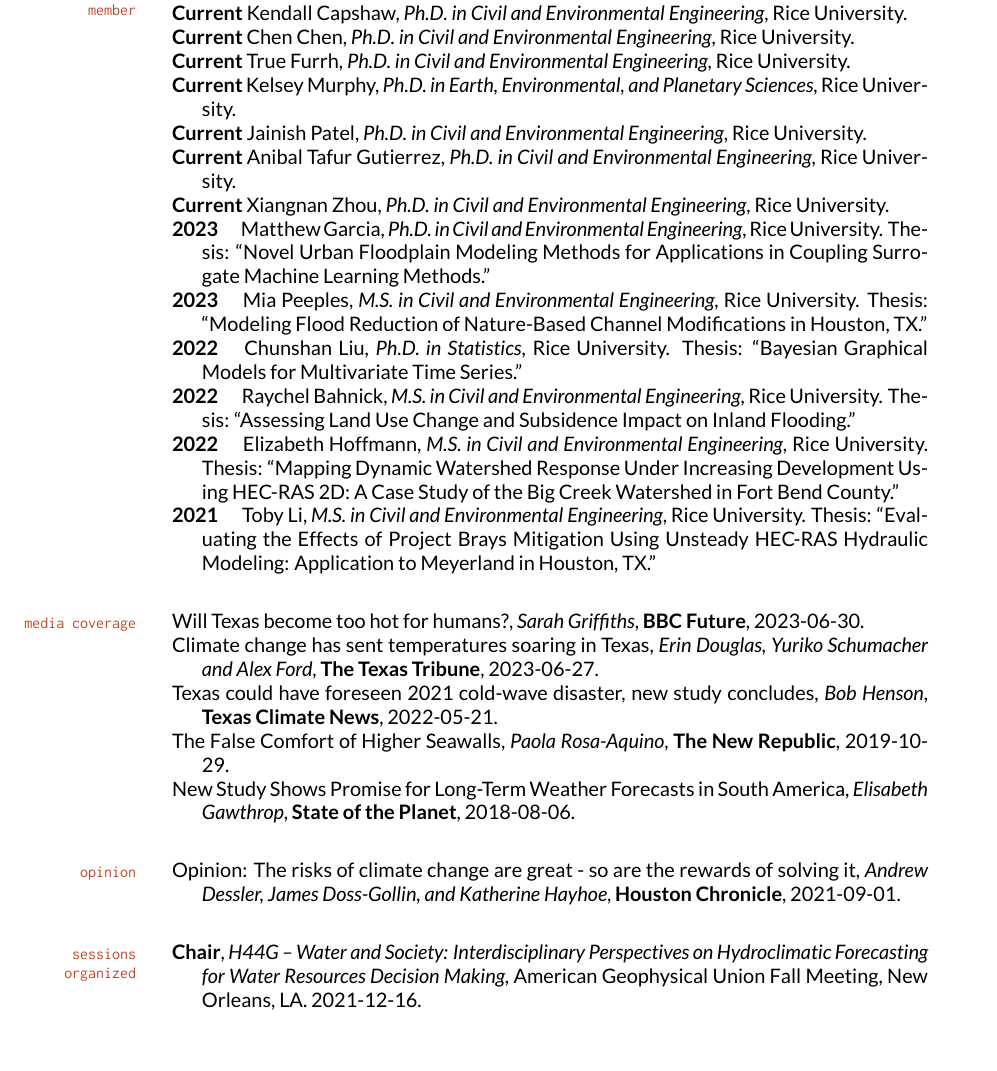
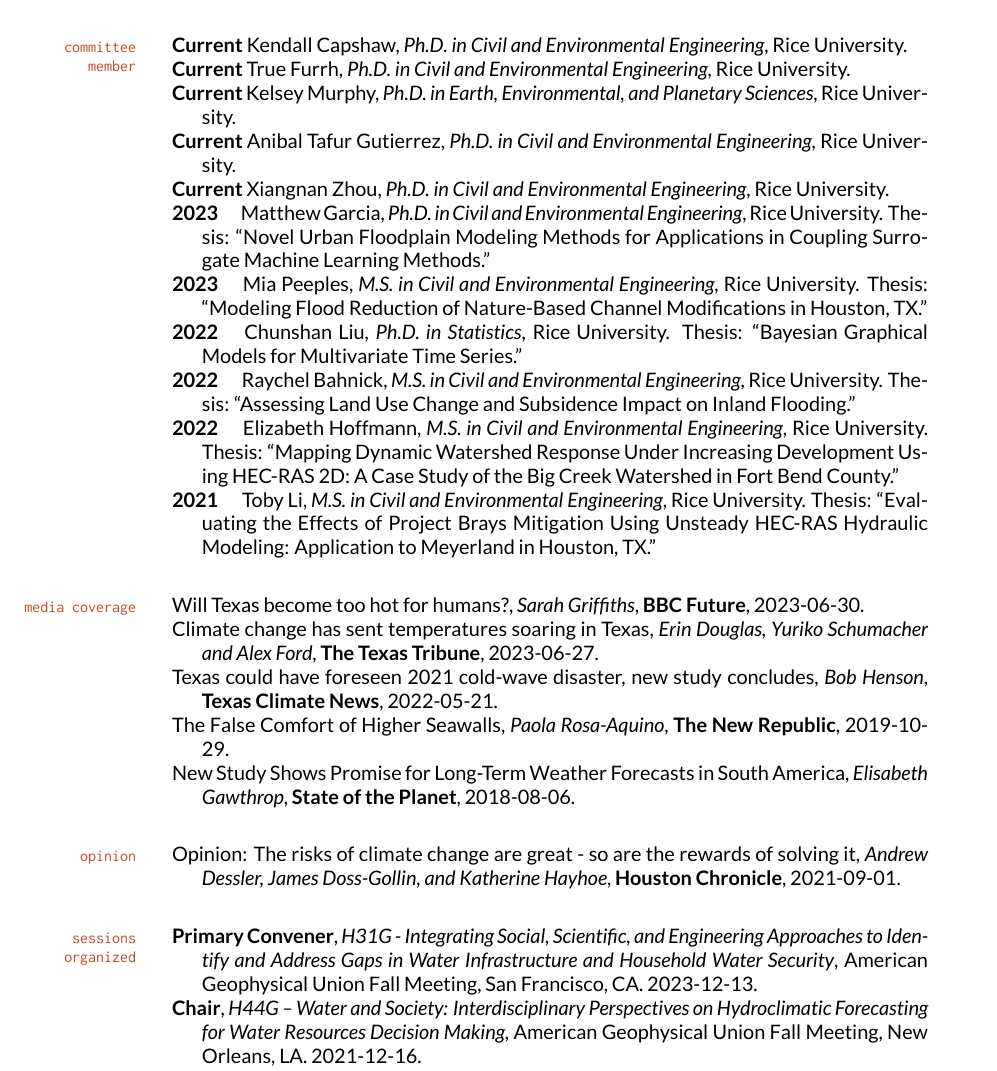
Before and after one commit to vsrikrish/my-cv, a LaTeX CV (docs/Doss-Gollin-CV.tex): part of page 3 of 5, cut so that both start at the same text, the shorter picture padded with empty space. Compiled offline with XeLaTeX.

Commit message:
update CV

```diff
--- a/docs/Doss-Gollin-CV.tex
+++ b/docs/Doss-Gollin-CV.tex
@@ -354,17 +358,11 @@
 \begin{itemize}[label={}]
 
 
-    \item \textbf{Current} Kooshan Amini, \textit{Ph.D. in Civil and Environmental Engineering}, Rice University.
-
     \item \textbf{Current} Kendall Capshaw, \textit{Ph.D. in Civil and Environmental Engineering}, Rice University.
-
-    \item \textbf{Current} Chen Chen, \textit{Ph.D. in Civil and Environmental Engineering}, Rice University.
 
     \item \textbf{Current} True Furrh, \textit{Ph.D. in Civil and Environmental Engineering}, Rice University.
 
     \item \textbf{Current} Kelsey Murphy, \textit{Ph.D. in Earth, Environmental, and Planetary Sciences}, Rice University.
-
-    \item \textbf{Current} Jainish Patel, \textit{Ph.D. in Civil and Environmental Engineering}, Rice University.
 
     \item \textbf{Current} Anibal Tafur Gutierrez, \textit{Ph.D. in Civil and Environmental Engineering}, Rice University.
 
@@ -423,6 +421,8 @@
 \mbox{}\vspace{-\dimexpr\baselineskip\relax}
 
 \begin{itemize}[label={}]
+
+  \item \textbf{Primary Convener}, \textit{H31G - Integrating Social, Scientific, and Engineering Approaches to Identify and Address Gaps in Water Infrastructure and Household Water Security}, American Geophysical Union Fall Meeting, San Francisco, CA. 2023-12-13.
 
   \item \textbf{Chair}, \textit{H44G -- Water and Society: Interdisciplinary Perspectives on Hydroclimatic Forecasting for Water Resources Decision Making}, American Geophysical Union Fall Meeting, New Orleans, LA. 2021-12-16.
 
```
Also changed, not shown: docs/Doss-Gollin-CV.pdf, docs/Doss-Gollin-CV.tex (4 more changed lines).
